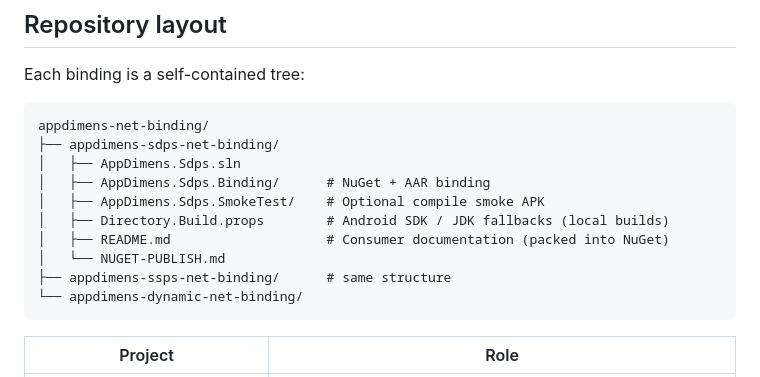
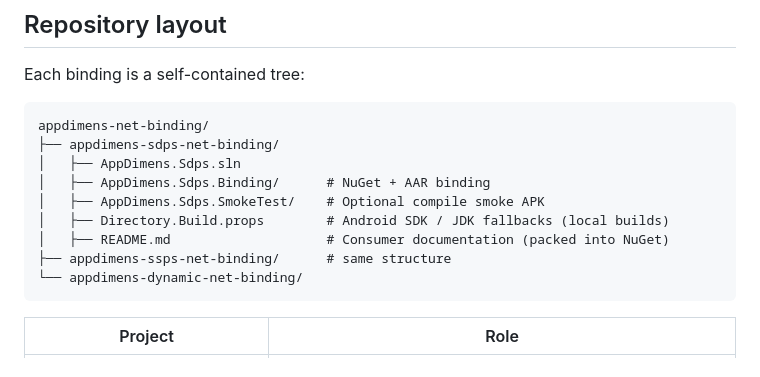
Before and after one commit to bodenberg/appdimens-net-binding, a Markdown page: README.md, the part around the change. Drawn GitHub-style.

````diff
--- a/README.md
+++ b/README.md
@@ -46,7 +46,6 @@ appdimens-net-binding/
 │   ├── AppDimens.Sdps.SmokeTest/    # Optional compile smoke APK
 │   ├── Directory.Build.props        # Android SDK / JDK fallbacks (local builds)
 │   ├── README.md                    # Consumer documentation (packed into NuGet)
-│   └── NUGET-PUBLISH.md
 ├── appdimens-ssps-net-binding/      # same structure
 └── appdimens-dynamic-net-binding/
 ```
````
